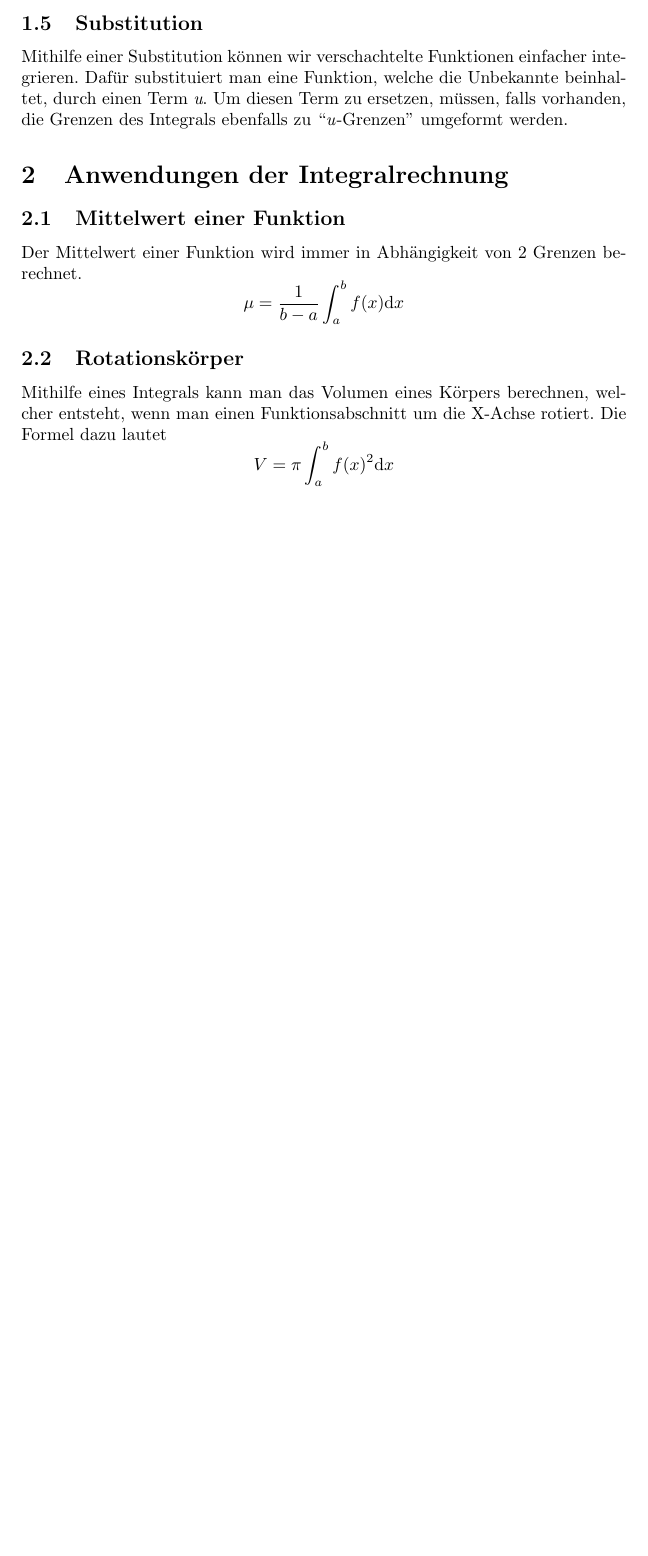
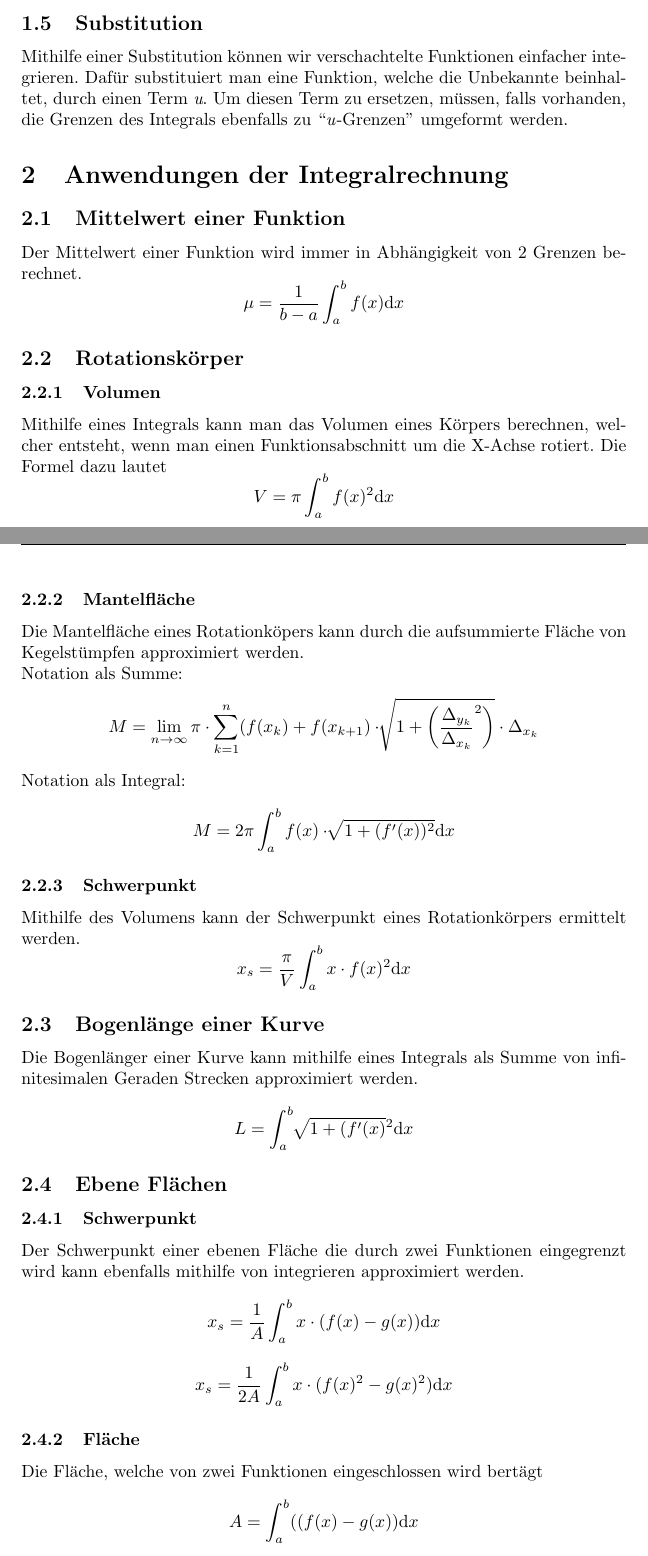
Before and after one commit to philipp012/summaries, a LaTeX document (files/sem2/AN2/an2.tex): part of page 2 of 2 before the commit and two parts of pages 2 and 3 of 3 after it, the two joined at a grey line, cut so that both start at the same text, the shorter picture padded with empty space. Compiled offline with pdfLaTeX.

Commit message:
Add files via upload

```diff
--- a/files/sem2/AN2/an2.tex
+++ b/files/sem2/AN2/an2.tex
@@ -48,8 +48,31 @@ Mithilfe einer Substitution können wir verschachtelte Funktionen einfacher inte
 \subsection{Mittelwert einer Funktion}
 Der Mittelwert einer Funktion wird immer in Abhängigkeit von 2 Grenzen berechnet. $$\mu= \frac{1}{b-a} \int_{a}^{b} f(x) \mathrm{d}x  $$
 \subsection{Rotationskörper}
+\subsubsection{Volumen}
 Mithilfe eines Integrals kann man das Volumen eines Körpers berechnen, welcher entsteht, wenn man einen Funktionsabschnitt um die X-Achse rotiert.
 Die Formel dazu lautet
 $$V= \pi \int_{a}^{b} f(x)^{2} \mathrm{d}x $$
+\subsubsection{Mantelfläche}
+Die Mantelfläche eines Rotationköpers kann durch die aufsummierte Fläche von Kegelstümpfen approximiert werden.
+\newline
+Notation als Summe:
+$$M =  \lim_{n \to \infty} \pi \cdot \sum_{k=1}^{n} (f(x_k) + f(x_{k+1}) \cdot \sqrt[]{1+\left( \frac{\Delta_{y_k}}{\Delta_{x_k}}^{2} \right)} \cdot \Delta_{x_k}$$
+Notation als Integral:
+$$M = 2\pi \int_{a}^{b} f(x) \cdot \sqrt[]{1+(f'(x))^{2}} \mathrm{d}x $$
+\subsubsection{Schwerpunkt}
+Mithilfe des Volumens kann der Schwerpunkt eines Rotationkörpers ermittelt werden.
+$$x_s = \frac{\pi}{V} \int_{a}^{b} x \cdot f(x)^{2} \mathrm{d}x $$
+\subsection{Bogenlänge einer Kurve}
+Die Bogenlänger einer Kurve kann mithilfe eines Integrals als Summe von infinitesimalen Geraden Strecken approximiert werden.
+$$L = \int_{a}^{b} \sqrt[]{1+(f'(x)}^{2} \mathrm{d}x $$
+\subsection{Ebene Flächen}
+\subsubsection{Schwerpunkt}
+Der Schwerpunkt einer ebenen Fläche die durch zwei Funktionen eingegrenzt wird kann ebenfalls mithilfe von integrieren approximiert werden.
+$$x_s = \frac{1}{A} \int_{a}^{b} x \cdot (f(x)-g(x)) \mathrm{d}x $$
+$$x_s = \frac{1}{2A} \int_{a}^{b} x \cdot (f(x)^{2}-g(x)^{2}) \mathrm{d}x $$
+\subsubsection{Fläche}
+Die Fläche, welche von zwei Funktionen eingeschlossen wird bertägt
+$$A = \int_{a}^{b} ((f(x)-g(x)) \mathrm{d}x $$
+
 
 \end{document}
```
Also changed, not shown: files/sem2/AN2/an2.pdf, 2 other files.
